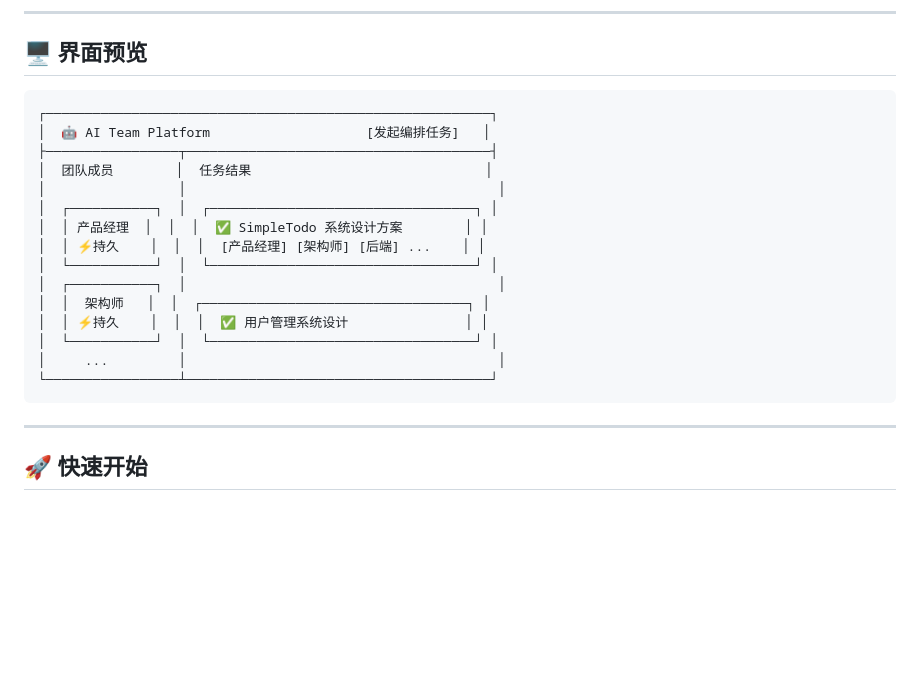
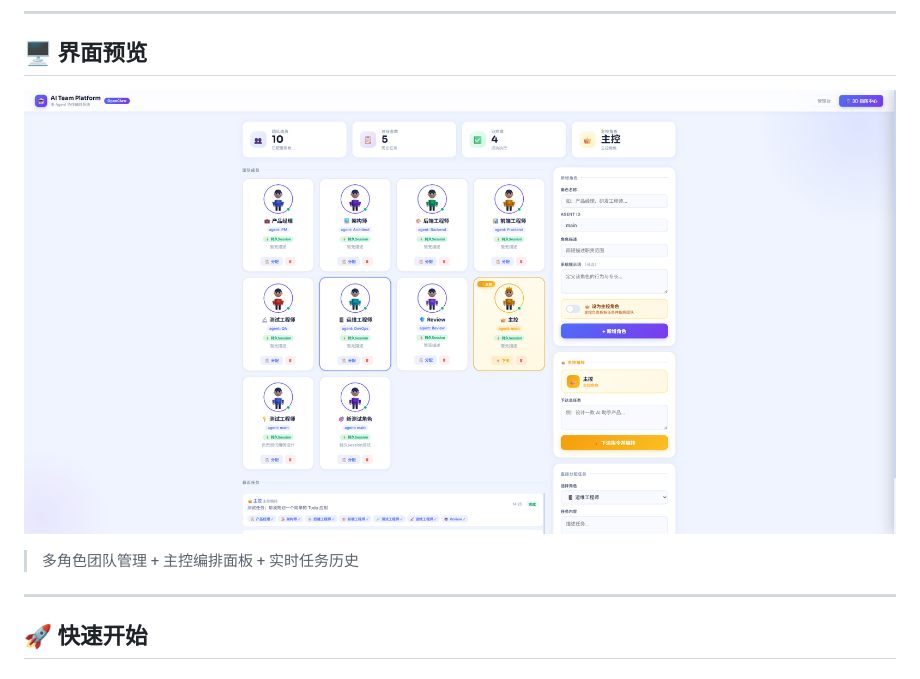
Before and after one commit to teng00123/ai_team_platform, a Markdown page: README.md, the part around the change. Rendered like a GitHub page; pictures changed too: docs/preview.png (added); blank space fills up the shorter version.

Commit message:
增加README

````diff
--- a/README.md
+++ b/README.md
@@ -24,23 +24,9 @@
 
 ## 🖥️ 界面预览
 
-```
-┌─────────────────────────────────────────────────────────┐
-│  🤖 AI Team Platform                    [发起编排任务]   │
-├─────────────────┬───────────────────────────────────────┤
-│  团队成员        │  任务结果                              │
-│                 │                                        │
-│  ┌───────────┐  │  ┌──────────────────────────────────┐ │
-│  │ 产品经理  │  │  │  ✅ SimpleTodo 系统设计方案        │ │
-│  │ ⚡持久    │  │  │  [产品经理] [架构师] [后端] ...    │ │
-│  └───────────┘  │  └──────────────────────────────────┘ │
-│  ┌───────────┐  │                                        │
-│  │  架构师   │  │  ┌──────────────────────────────────┐ │
-│  │ ⚡持久    │  │  │  ✅ 用户管理系统设计               │ │
-│  └───────────┘  │  └──────────────────────────────────┘ │
-│     ...         │                                        │
-└─────────────────┴───────────────────────────────────────┘
-```
+![AI Team Platform 界面预览](docs/preview.png)
+
+> 多角色团队管理 + 主控编排面板 + 实时任务历史
 
 ---
 
````
